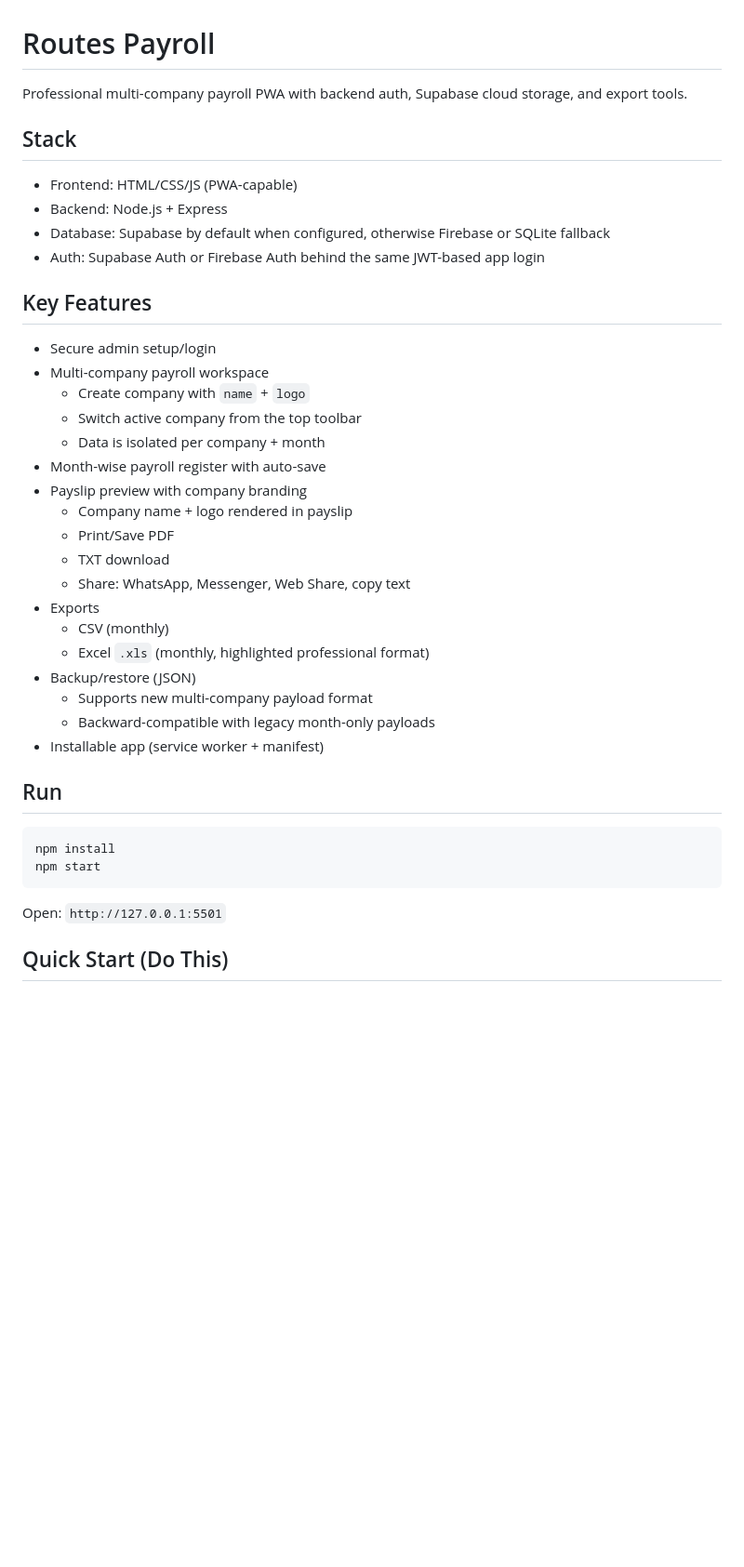
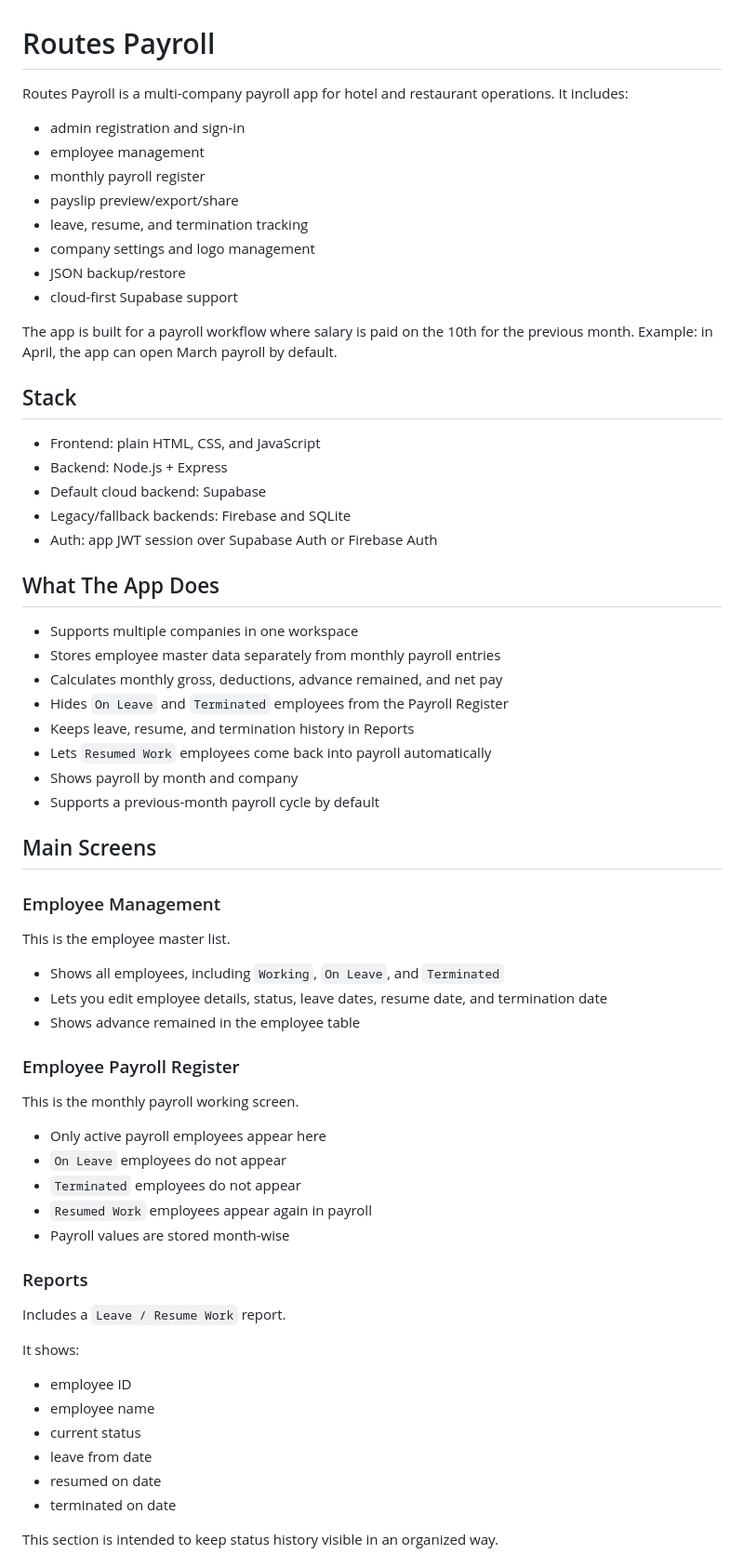
Before and after one commit to grezello94/routes_payroll, a Markdown page: README.md, the part around one of its changes. Shown at 93% size. Drawn GitHub-style; blank space fills up the shorter version.

Commit message:
Expand README with setup and workflow guide

````diff
--- a/README.md
+++ b/README.md
@@ -1,42 +1,71 @@
 # Routes Payroll
 
-Professional multi-company payroll PWA with backend auth, Supabase cloud storage, and export tools.
+Routes Payroll is a multi-company payroll app for hotel and restaurant operations.
+It includes:
+
+- admin registration and sign-in
+- employee management
+- monthly payroll register
+- payslip preview/export/share
+- leave, resume, and termination tracking
+- company settings and logo management
+- JSON backup/restore
+- cloud-first Supabase support
+
+The app is built for a payroll workflow where salary is paid on the 10th for the previous month.
+Example: in April, the app can open March payroll by default.
 
 ## Stack
 
-- Frontend: HTML/CSS/JS (PWA-capable)
+- Frontend: plain HTML, CSS, and JavaScript
 - Backend: Node.js + Express
-- Database: Supabase by default when configured, otherwise Firebase or SQLite fallback
-- Auth: Supabase Auth or Firebase Auth behind the same JWT-based app login
+- Default cloud backend: Supabase
+- Legacy/fallback backends: Firebase and SQLite
+- Auth: app JWT session over Supabase Auth or Firebase Auth
 
-## Key Features
+## What The App Does
 
-- Secure admin setup/login
-- Multi-company payroll workspace
-  - Create company with `name` + `logo`
-  - Switch active company from the top toolbar
-  - Data is isolated per company + month
-- Month-wise payroll register with auto-save
-- Payslip preview with company branding
-  - Company name + logo rendered in payslip
-  - Print/Save PDF
-  - TXT download
-  - Share: WhatsApp, Messenger, Web Share, copy text
-- Exports
-  - CSV (monthly)
-  - Excel `.xls` (monthly, highlighted professional format)
-- Backup/restore (JSON)
-  - Supports new multi-company payload format
-  - Backward-compatible with legacy month-only payloads
-- Installable app (service worker + manifest)
+- Supports multiple companies in one workspace
+- Stores employee master data separately from monthly payroll entries
+- Calculates monthly gross, deductions, advance remained, and net pay
+- Hides `On Leave` and `Terminated` employees from the Payroll Register
+- Keeps leave, resume, and termination history in Reports
+- Lets `Resumed Work` employees come back into payroll automatically
+- Shows payroll by month and company
+- Supports a previous-month payroll cycle by default
 
-## Run
+## Main Screens
 
-```bash
-npm install
-npm start
-```
+### Employee Management
 
-Open: `http://127.0.0.1:5501`
+This is the employee master list.
 
-## Quick Start (Do This)
+- Shows all employees, including `Working`, `On Leave`, and `Terminated`
+- Lets you edit employee details, status, leave dates, resume date, and termination date
+- Shows advance remained in the employee table
+
+### Employee Payroll Register
+
+This is the monthly payroll working screen.
+
+- Only active payroll employees appear here
+- `On Leave` employees do not appear
+- `Terminated` employees do not appear
+- `Resumed Work` employees appear again in payroll
+- Payroll values are stored month-wise
+
+### Reports
+
+Includes a `Leave / Resume Work` report.
+
+It shows:
+
+- employee ID
+- employee name
+- current status
+- leave from date
+- resumed on date
+- terminated on date
+
+This section is intended to keep status history visible in an organized way.
+
````
Also changed, not shown: other parts of README.md (+316 -76 lines).
